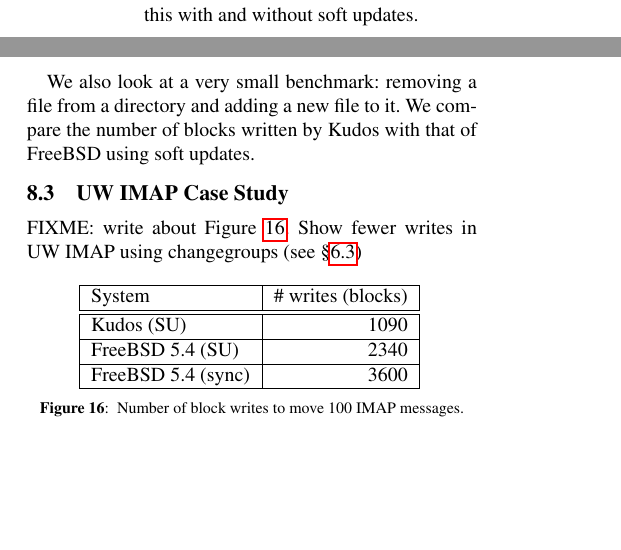
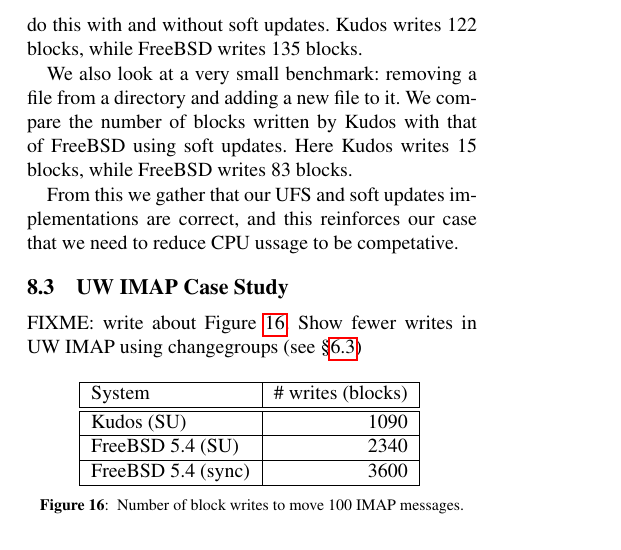
Before and after one commit to ucla-readable/fstitch-doc, a LaTeX paper (osdi/paper.tex, which reads osdi/evaluation.tex): two parts of the columns of page 12 of 15 before the commit and part of one column of page 12 of 15 after it, the two joined at a grey line, cut so that both start at the same text, the shorter picture padded with empty space. Compiled offline with pdfLaTeX.

Commit message:
r2466: move eval

```diff
--- a/osdi/evaluation.tex
+++ b/osdi/evaluation.tex
@@ -46,13 +46,19 @@
 
 \subsection {Block Writes}
 We have also looked at the number of block writes that \Kudos\ makes
-relative to other systems for several operations. In one test, we create
-100 small files in a directory and measure the number of blocks written to
-disk. We do this with and without soft updates.
+relative to other systems for several operations. In one test, we
+create 100 small files in a directory and measure the number of blocks
+written to disk. We do this with and without soft updates. \Kudos\
+writes 122 blocks, while FreeBSD writes 135 blocks.
 
-We also look at a very small benchmark: removing a file from a directory
-and adding a new file to it. We compare the number of blocks written by
-\Kudos\ with that of FreeBSD using soft updates.
+We also look at a very small benchmark: removing a file from a
+directory and adding a new file to it. We compare the number of blocks
+written by \Kudos\ with that of FreeBSD using soft updates. Here
+\Kudos\ writes 15 blocks, while FreeBSD writes 83 blocks.
+
+From this we gather that our UFS and soft updates implementations are
+correct, and this reinforces our case that we need to reduce CPU
+ussage to be competative.
 
 \subsection {UW IMAP Case Study}
 \label{sec:evaluation:uwimap}
```
